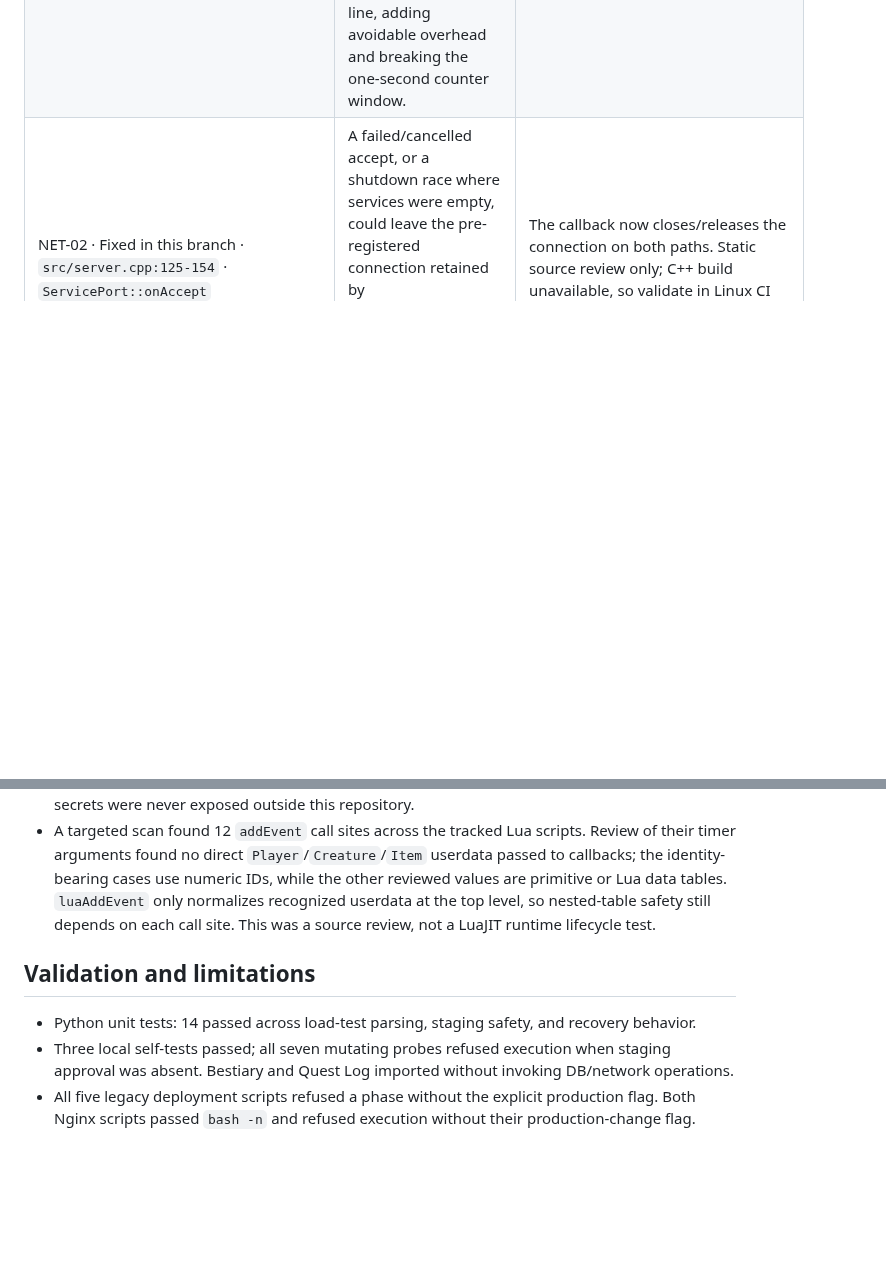
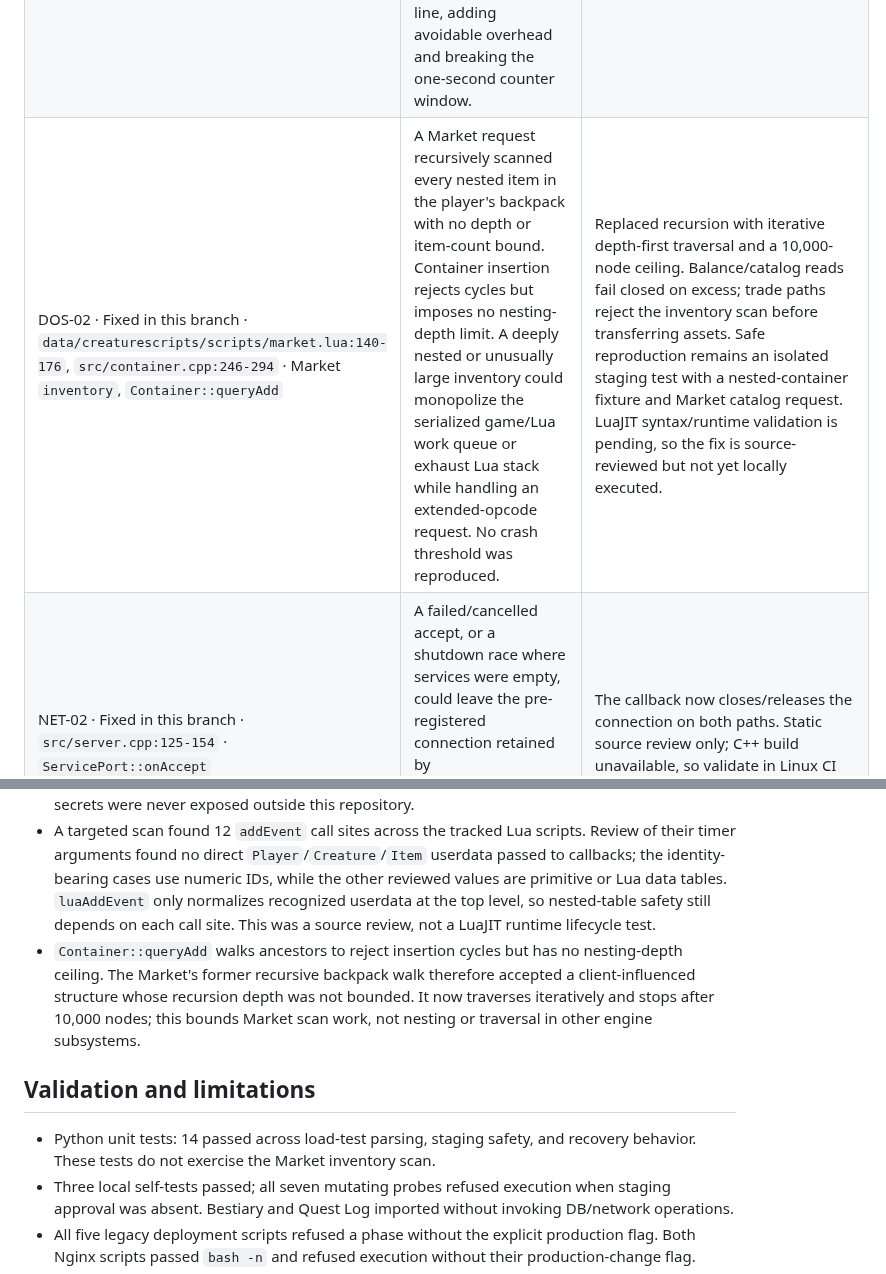
Before and after one commit to djowww/antigas-tfs, a Markdown page: docs/SECURITY_AUDIT.md, 2 parts joined by grey strips. GitHub-like rendering; blank space fills up the shorter version.

Commit message:
docs: record Market scan DoS hardening

```diff
--- a/docs/SECURITY_AUDIT.md
+++ b/docs/SECURITY_AUDIT.md
@@ -35,6 +35,7 @@ The server build is documented in `README.md`: Linux, CMake and system packages,
 | LUA-01 · P3 · `data/lib/lamp_states.lua:54`, `data/lib/core/analyzersLib.lua:174` · `unserialize` | `loadstring` evaluates serialized text as Lua code. The lamp state file is server-local and generated from server state; no client-controlled flow was found. A write compromise of the data tree could execute code on startup. | Replace with a data-only format/parser when compatible; restrict writable paths. No Lua runtime/linter available, and no hostile file was executed. |
 | LUA-02 · Fixed in this branch · `data/lib/core/creature.lua:178-230` · `Creature:sendColorText` | The async callback received a table of `Player` userdata. `addEvent` converts unsafe objects only among top-level arguments, so a player disconnect could leave nested userdata referring to a destroyed object before the callback. This helper has no call site in the tracked scripts, so no current remote trigger was established. | The table now stores runtime IDs and resolves `Player(id)` at callback time, skipping players who left. Static source review only; LuaJIT is unavailable locally. |
 | PERF-01 · Fixed in this branch · `data/lib/core/game.lua:129-140` · Lua debug line hook | The hook initialized/reset its timestamp with `os.time()` seconds but compared it with `os.mtime()` milliseconds. The interval check was therefore inconsistent and ran its timing path on effectively every Lua line, adding avoidable overhead and breaking the one-second counter window. | Both endpoints now use millisecond time and compare against 1,000 ms. Static unit inspection only; measure Lua CPU/idle/load and watchdog behavior on the project LuaJIT build before release. |
+| DOS-02 · Fixed in this branch · `data/creaturescripts/scripts/market.lua:140-176`, `src/container.cpp:246-294` · Market `inventory`, `Container::queryAdd` | A Market request recursively scanned every nested item in the player's backpack with no depth or item-count bound. Container insertion rejects cycles but imposes no nesting-depth limit. A deeply nested or unusually large inventory could monopolize the serialized game/Lua work queue or exhaust Lua stack while handling an extended-opcode request. No crash threshold was reproduced. | Replaced recursion with iterative depth-first traversal and a 10,000-node ceiling. Balance/catalog reads fail closed on excess; trade paths reject the inventory scan before transferring assets. Safe reproduction remains an isolated staging test with a nested-container fixture and Market catalog request. LuaJIT syntax/runtime validation is pending, so the fix is source-reviewed but not yet locally executed. |
 | NET-02 · Fixed in this branch · `src/server.cpp:125-154` · `ServicePort::onAccept` | A failed/cancelled accept, or a shutdown race where services were empty, could leave the pre-registered connection retained by `ConnectionManager`. Repeated accept failures/restarts could grow stale entries. | The callback now closes/releases the connection on both paths. Static source review only; C++ build unavailable, so validate in Linux CI before release. |
 | OPS-01 · Fixed in this branch · five `deploy/deploy-*.py`; two `deploy/nginx/*.sh` | Historical scripts embed production paths and can stop/restart services, replace binaries/site files or change firewall rules. An explicit phase alone was the only gate. | Added `--confirm-production-deploy` / `--confirm-production-change`; all seven refused invocation without the flag. The flag is not authorization. No flagged phase was invoked; retire historical scripts when safe. |
 | OPS-02 · Fixed in this branch · seven `tests/*-live.py`, `tests/staging_safety.py` | Mutating probes had production database/port defaults; two wrote fixtures on import and used an external private test helper. | Added explicit staging approval, a safe DB-name suffix and 7176/7186 allowlist; pinned game connection to loopback; moved fixture work under `main`; replaced private protocol module. All seven refused with approval absent; no DB/socket action occurred. These checks do not replace OS/database isolation. |
@@ -52,10 +53,11 @@ The server build is documented in `README.md`: Linux, CMake and system packages,
 - `config.lua` is ignored and not tracked. It was inspected only for safe properties; no values were printed or copied into this report. It uses a non-root DB user and loopback host in this local checkout. This does not establish production configuration.
 - A custom limited-pattern scan of 1,675 historical/current text blobs found no matching private-key/token/credential patterns. Gitleaks 8.30.1 also scanned the Git history locally (archive depth 2) and reported zero findings. Neither local scan checks provider-side secrets or proves that secrets were never exposed outside this repository.
 - A targeted scan found 12 `addEvent` call sites across the tracked Lua scripts. Review of their timer arguments found no direct `Player`/`Creature`/`Item` userdata passed to callbacks; the identity-bearing cases use numeric IDs, while the other reviewed values are primitive or Lua data tables. `luaAddEvent` only normalizes recognized userdata at the top level, so nested-table safety still depends on each call site. This was a source review, not a LuaJIT runtime lifecycle test.
+- `Container::queryAdd` walks ancestors to reject insertion cycles but has no nesting-depth ceiling. The Market's former recursive backpack walk therefore accepted a client-influenced structure whose recursion depth was not bounded. It now traverses iteratively and stops after 10,000 nodes; this bounds Market scan work, not nesting or traversal in other engine subsystems.
 
 ## Validation and limitations
 
-- Python unit tests: 14 passed across load-test parsing, staging safety, and recovery behavior.
+- Python unit tests: 14 passed across load-test parsing, staging safety, and recovery behavior. These tests do not exercise the Market inventory scan.
 - Three local self-tests passed; all seven mutating probes refused execution when staging approval was absent. Bestiary and Quest Log imported without invoking DB/network operations.
 - All five legacy deployment scripts refused a phase without the explicit production flag. Both Nginx scripts passed `bash -n` and refused execution without their production-change flag.
 - XML: 246/246 files parsed. Python AST parsing: all 27 Python files parsed.
```
Also changed, not shown: docs/SECURITY_HARDENING.md (+2 -0 lines).
